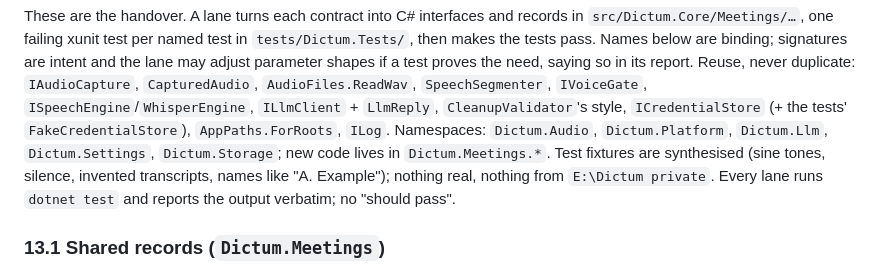
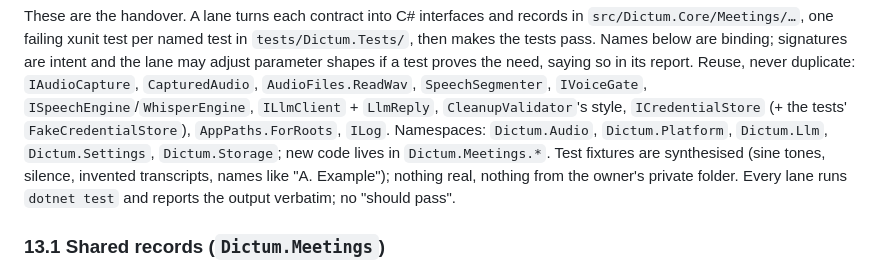
Before and after one commit to kynniau/dictum, a Markdown page: docs/MEETINGS-CONTRACTS.md, the part around the change. Rendered like a GitHub page.

Commit message:
Meetings contracts: do not name the private folder (PrivateMaterialHooksTests)
Co-Authored-By: Claude Opus 5.5 <noreply@anthropic.com>

```diff
--- a/docs/MEETINGS-CONTRACTS.md
+++ b/docs/MEETINGS-CONTRACTS.md
@@ -328,7 +328,7 @@ duplicate: `IAudioCapture`, `CapturedAudio`, `AudioFiles.ReadWav`, `SpeechSegmen
 style, `ICredentialStore` (+ the tests' `FakeCredentialStore`), `AppPaths.ForRoots`, `ILog`.
 Namespaces: `Dictum.Audio`, `Dictum.Platform`, `Dictum.Llm`, `Dictum.Settings`, `Dictum.Storage`;
 new code lives in `Dictum.Meetings.*`. Test fixtures are synthesised (sine tones, silence,
-invented transcripts, names like "A. Example"); nothing real, nothing from `E:\Dictum private`.
+invented transcripts, names like "A. Example"); nothing real, nothing from the owner's private folder.
 Every lane runs `dotnet test` and reports the output verbatim; no "should pass".
 
 ### 13.1 Shared records (`Dictum.Meetings`)
```
